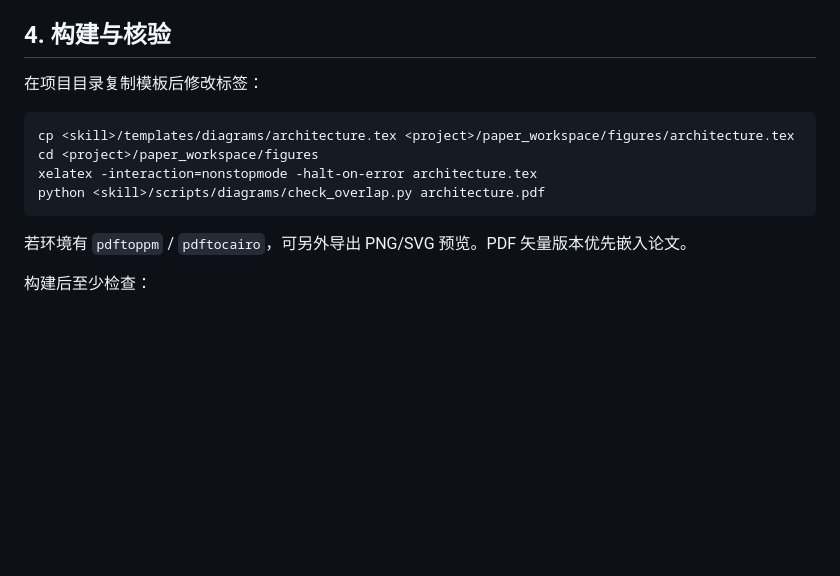
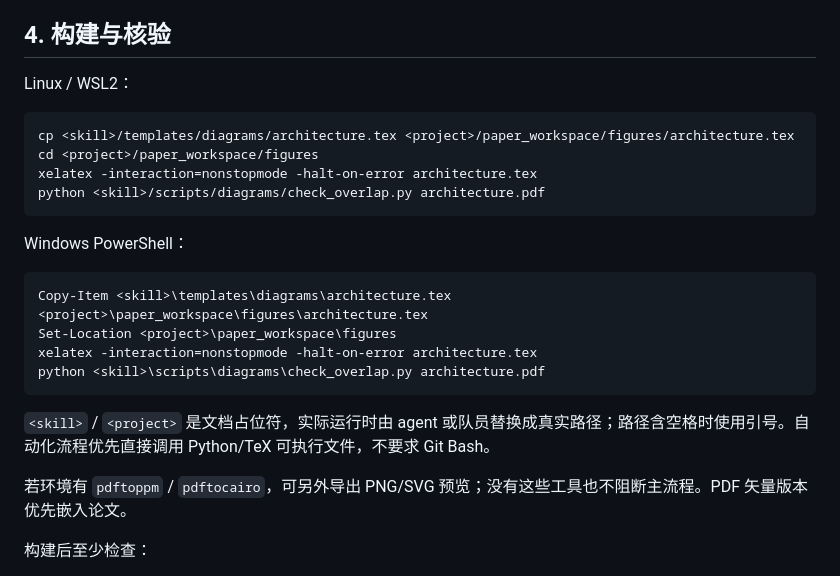
Before and after one commit to Claredz/cumcm-team-ai, a Markdown page: references/architecture-diagram.md, the part around the change. GitHub-like rendering; blank space fills up the shorter version.

Commit message:
Make architecture diagram commands cross-platform

````diff
--- a/references/architecture-diagram.md
+++ b/references/architecture-diagram.md
@@ -32,7 +32,7 @@
 
 ## 4. 构建与核验
 
-在项目目录复制模板后修改标签：
+Linux / WSL2：
 
 ```bash
 cp <skill>/templates/diagrams/architecture.tex <project>/paper_workspace/figures/architecture.tex
@@ -41,7 +41,18 @@ xelatex -interaction=nonstopmode -halt-on-error architecture.tex
 python <skill>/scripts/diagrams/check_overlap.py architecture.pdf
 ```
 
-若环境有 `pdftoppm` / `pdftocairo`，可另外导出 PNG/SVG 预览。PDF 矢量版本优先嵌入论文。
+Windows PowerShell：
+
+```powershell
+Copy-Item <skill>\templates\diagrams\architecture.tex <project>\paper_workspace\figures\architecture.tex
+Set-Location <project>\paper_workspace\figures
+xelatex -interaction=nonstopmode -halt-on-error architecture.tex
+python <skill>\scripts\diagrams\check_overlap.py architecture.pdf
+```
+
+`<skill>` / `<project>` 是文档占位符，实际运行时由 agent 或队员替换成真实路径；路径含空格时使用引号。自动化流程优先直接调用 Python/TeX 可执行文件，不要求 Git Bash。
+
+若环境有 `pdftoppm` / `pdftocairo`，可另外导出 PNG/SVG 预览；没有这些工具也不阻断主流程。PDF 矢量版本优先嵌入论文。
 
 构建后至少检查：
 
````
